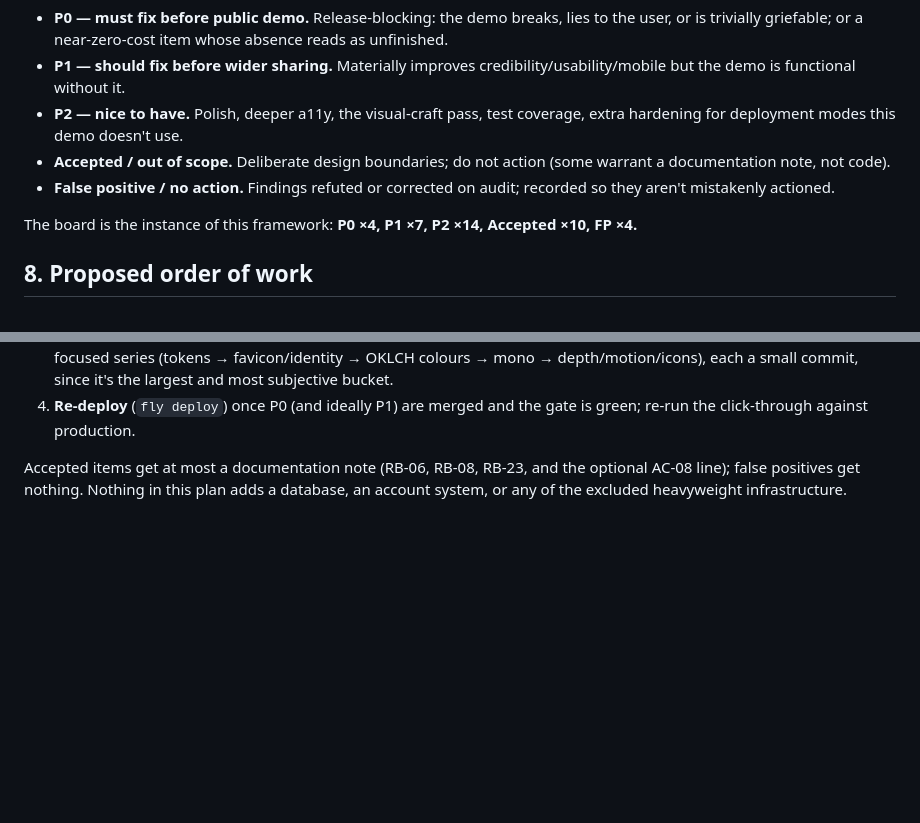
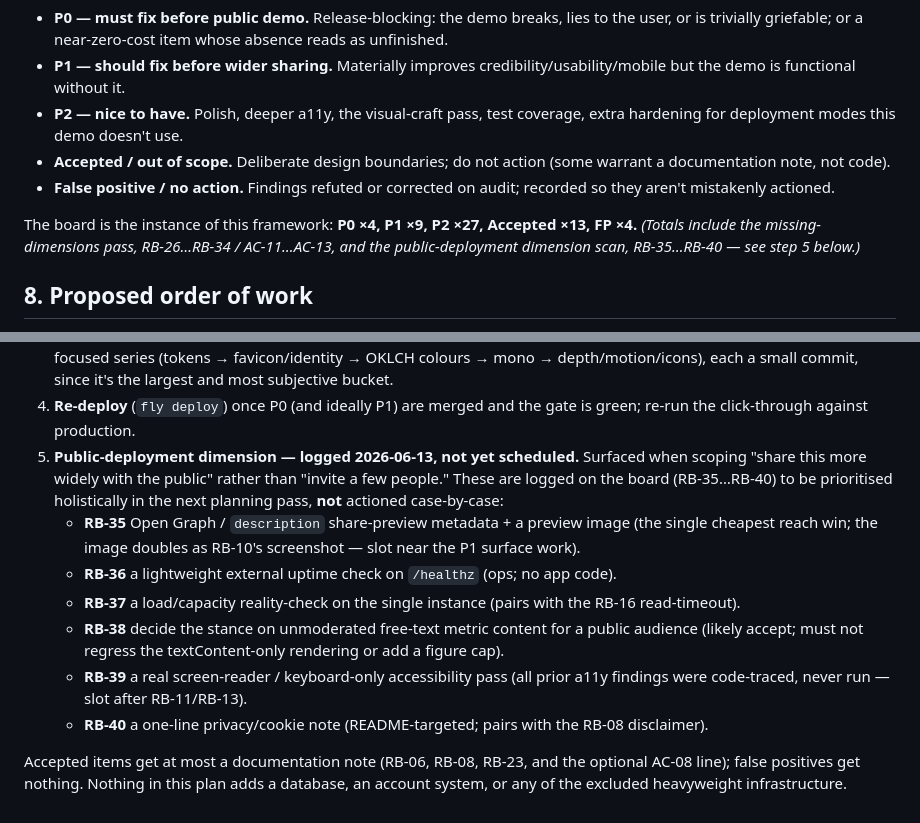
Before and after one commit to dylanil/SMPC, a Markdown page: docs/PRODUCTION_READINESS_PLAN.md, 2 parts joined by grey strips. Drawn GitHub-style; blank space fills up the shorter version.

```diff
--- a/docs/PRODUCTION_READINESS_PLAN.md
+++ b/docs/PRODUCTION_READINESS_PLAN.md
@@ -121,7 +121,9 @@ Every remediation change must pass this gate before it's considered done:
 - **False positive / no action.** Findings refuted or corrected on audit; recorded so they
   aren't mistakenly actioned.
 
-The board is the instance of this framework: **P0 ×4, P1 ×7, P2 ×14, Accepted ×10, FP ×4.**
+The board is the instance of this framework: **P0 ×4, P1 ×9, P2 ×27, Accepted ×13, FP ×4.**
+*(Totals include the missing-dimensions pass, RB-26…RB-34 / AC-11…AC-13, and the
+public-deployment dimension scan, RB-35…RB-40 — see step 5 below.)*
 
 ## 8. Proposed order of work
 
@@ -148,6 +150,20 @@ Each step is its own commit (or small commit series) and must clear the §6 gate
    commit, since it's the largest and most subjective bucket.
 4. **Re-deploy** (`fly deploy`) once P0 (and ideally P1) are merged and the gate is green;
    re-run the click-through against production.
+5. **Public-deployment dimension — logged 2026-06-13, not yet scheduled.** Surfaced when
+   scoping "share this more widely with the public" rather than "invite a few people." These
+   are logged on the board (RB-35…RB-40) to be prioritised holistically in the next planning
+   pass, **not** actioned case-by-case:
+   - **RB-35** Open Graph / `description` share-preview metadata + a preview image (the single
+     cheapest reach win; the image doubles as RB-10's screenshot — slot near the P1 surface work).
+   - **RB-36** a lightweight external uptime check on `/healthz` (ops; no app code).
+   - **RB-37** a load/capacity reality-check on the single instance (pairs with the RB-16
+     read-timeout).
+   - **RB-38** decide the stance on unmoderated free-text metric content for a public audience
+     (likely accept; must not regress the textContent-only rendering or add a figure cap).
+   - **RB-39** a real screen-reader / keyboard-only accessibility pass (all prior a11y findings
+     were code-traced, never run — slot after RB-11/RB-13).
+   - **RB-40** a one-line privacy/cookie note (README-targeted; pairs with the RB-08 disclaimer).
 
 Accepted items get at most a documentation note (RB-06, RB-08, RB-23, and the optional
 AC-08 line); false positives get nothing. Nothing in this plan adds a database, an account
```
Also changed, not shown: docs_eli5/PRODUCTION_READINESS_PLAN_eli5.md (+10 -0 lines), docs_eli5/RELEASE_BOARD_eli5.md (+40 -2 lines).
